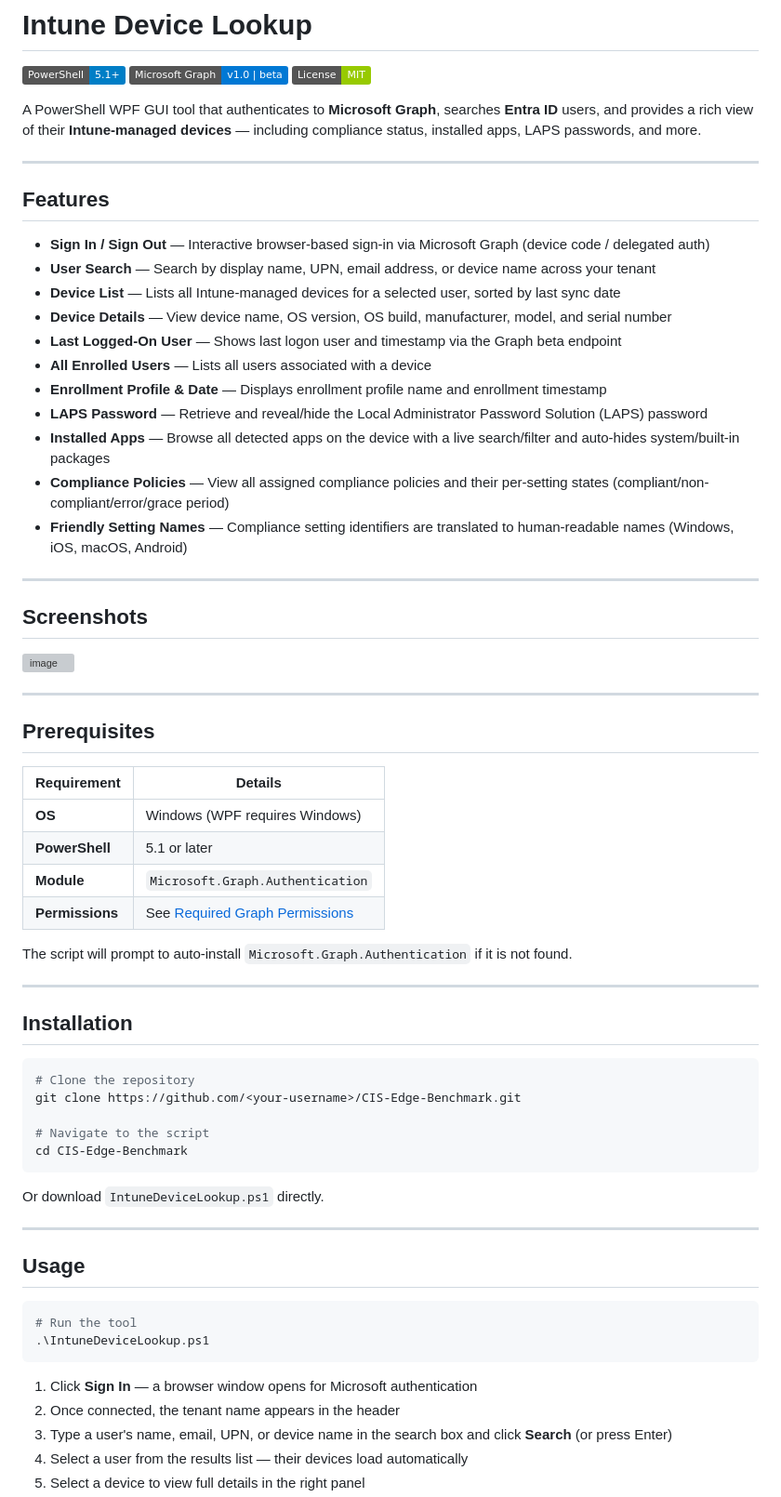
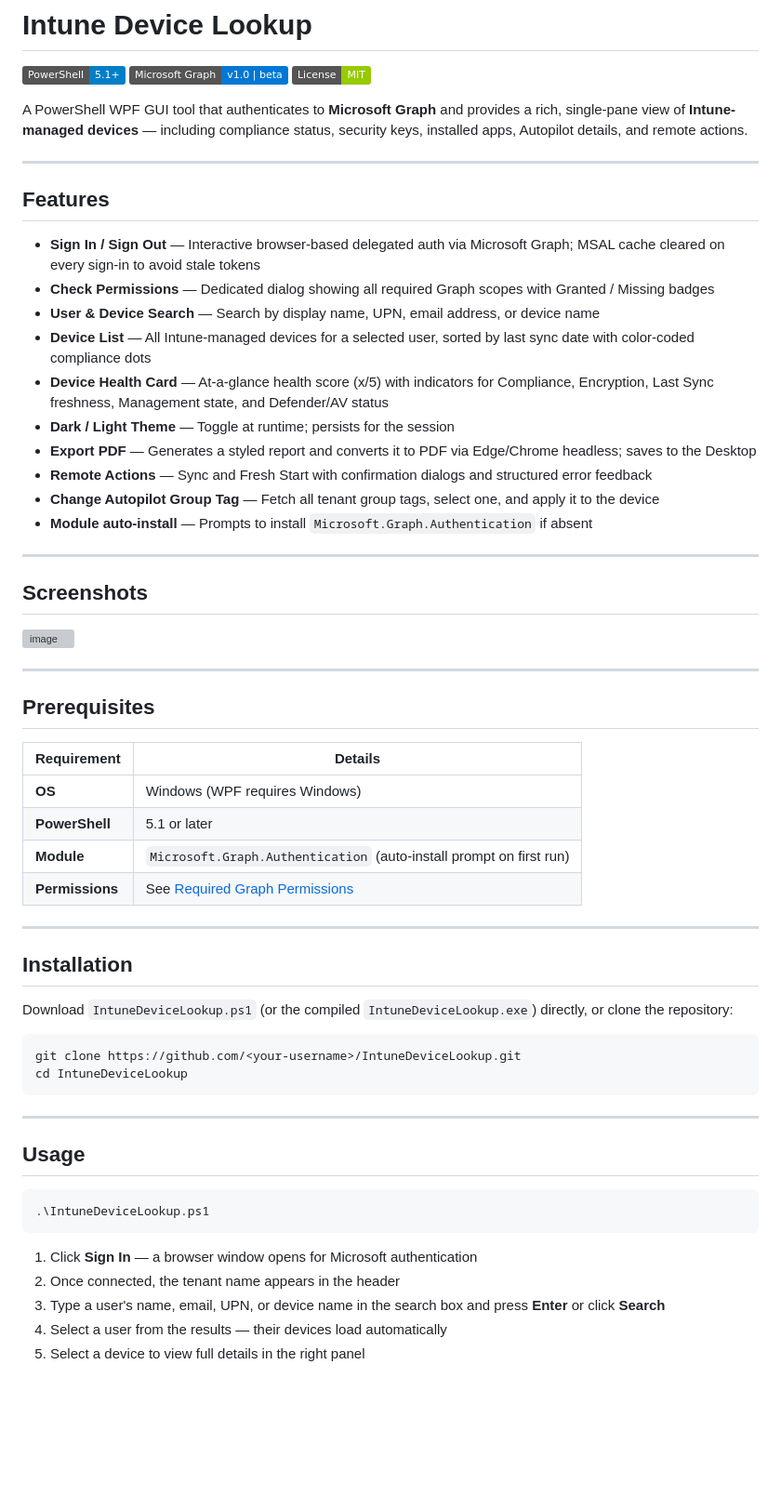
Before and after one commit to Nitr0Guy/Tools, a Markdown page: IntuneDeviceLookup/README.md, the part around one of its changes. Shown at 93% size. GitHub-like rendering; badges without logos; blank space fills up the shorter version; grey boxes are pictures that could not be loaded.

````diff
--- a/IntuneDeviceLookup/README.md
+++ b/IntuneDeviceLookup/README.md
@@ -4,30 +4,28 @@
 [![Graph API](https://img.shields.io/badge/Microsoft%20Graph-v1.0%20%7C%20beta-0078D4.svg)](https://learn.microsoft.com/en-us/graph/)
 [![License](https://img.shields.io/badge/License-MIT-green.svg)](LICENSE)
 
-A PowerShell WPF GUI tool that authenticates to **Microsoft Graph**, searches **Entra ID** users, and provides a rich view of their **Intune-managed devices** — including compliance status, installed apps, LAPS passwords, and more.
+A PowerShell WPF GUI tool that authenticates to **Microsoft Graph** and provides a rich, single-pane view of **Intune-managed devices** — including compliance status, security keys, installed apps, Autopilot details, and remote actions.
 
 ---
 
 ## Features
 
-- **Sign In / Sign Out** — Interactive browser-based sign-in via Microsoft Graph (device code / delegated auth)
-- **User Search** — Search by display name, UPN, email address, or device name across your tenant
-- **Device List** — Lists all Intune-managed devices for a selected user, sorted by last sync date
-- **Device Details** — View device name, OS version, OS build, manufacturer, model, and serial number
-- **Last Logged-On User** — Shows last logon user and timestamp via the Graph beta endpoint
-- **All Enrolled Users** — Lists all users associated with a device
-- **Enrollment Profile & Date** — Displays enrollment profile name and enrollment timestamp
-- **LAPS Password** — Retrieve and reveal/hide the Local Administrator Password Solution (LAPS) password
-- **Installed Apps** — Browse all detected apps on the device with a live search/filter and auto-hides system/built-in packages
-- **Compliance Policies** — View all assigned compliance policies and their per-setting states (compliant/non-compliant/error/grace period)
-- **Friendly Setting Names** — Compliance setting identifiers are translated to human-readable names (Windows, iOS, macOS, Android)
+- **Sign In / Sign Out** — Interactive browser-based delegated auth via Microsoft Graph; MSAL cache cleared on every sign-in to avoid stale tokens
+- **Check Permissions** — Dedicated dialog showing all required Graph scopes with Granted / Missing badges
+- **User & Device Search** — Search by display name, UPN, email address, or device name
+- **Device List** — All Intune-managed devices for a selected user, sorted by last sync date with color-coded compliance dots
+- **Device Health Card** — At-a-glance health score (x/5) with indicators for Compliance, Encryption, Last Sync freshness, Management state, and Defender/AV status
+- **Dark / Light Theme** — Toggle at runtime; persists for the session
+- **Export PDF** — Generates a styled report and converts it to PDF via Edge/Chrome headless; saves to the Desktop
+- **Remote Actions** — Sync and Fresh Start with confirmation dialogs and structured error feedback
+- **Change Autopilot Group Tag** — Fetch all tenant group tags, select one, and apply it to the device
+- **Module auto-install** — Prompts to install `Microsoft.Graph.Authentication` if absent
 
 ---
 
 ## Screenshots
 
 <img width="1618" height="1092" alt="image" src="https://github.com/user-attachments/assets/5aca26e0-6b86-4ede-994a-ce9fadcde285" />
-
 
 ---
 
@@ -37,36 +35,30 @@ A PowerShell WPF GUI tool that authenticates to **Microsoft Graph**, searches **
 |---|---|
 | **OS** | Windows (WPF requires Windows) |
 | **PowerShell** | 5.1 or later |
-| **Module** | `Microsoft.Graph.Authentication` |
+| **Module** | `Microsoft.Graph.Authentication` (auto-install prompt on first run) |
 | **Permissions** | See [Required Graph Permissions](#required-graph-permissions) |
-
-The script will prompt to auto-install `Microsoft.Graph.Authentication` if it is not found.
 
 ---
 
 ## Installation
 
+Download `IntuneDeviceLookup.ps1` (or the compiled `IntuneDeviceLookup.exe`) directly, or clone the repository:
+
 ```powershell
-# Clone the repository
-git clone https://github.com/<your-username>/CIS-Edge-Benchmark.git
-
-# Navigate to the script
-cd CIS-Edge-Benchmark
+git clone https://github.com/<your-username>/IntuneDeviceLookup.git
+cd IntuneDeviceLookup
 ```
-
-Or download `IntuneDeviceLookup.ps1` directly.
 
 ---
 
 ## Usage
 
 ```powershell
-# Run the tool
 .\IntuneDeviceLookup.ps1
 ```
 
 1. Click **Sign In** — a browser window opens for Microsoft authentication
 2. Once connected, the tenant name appears in the header
-3. Type a user's name, email, UPN, or device name in the search box and click **Search** (or press Enter)
-4. Select a user from the results list — their devices load automatically
+3. Type a user's name, email, UPN, or device name in the search box and press **Enter** or click **Search**
+4. Select a user from the results — their devices load automatically
 5. Select a device to view full details in the right panel
````
Also changed, not shown: other parts of IntuneDeviceLookup/README.md (+91 -30 lines).
